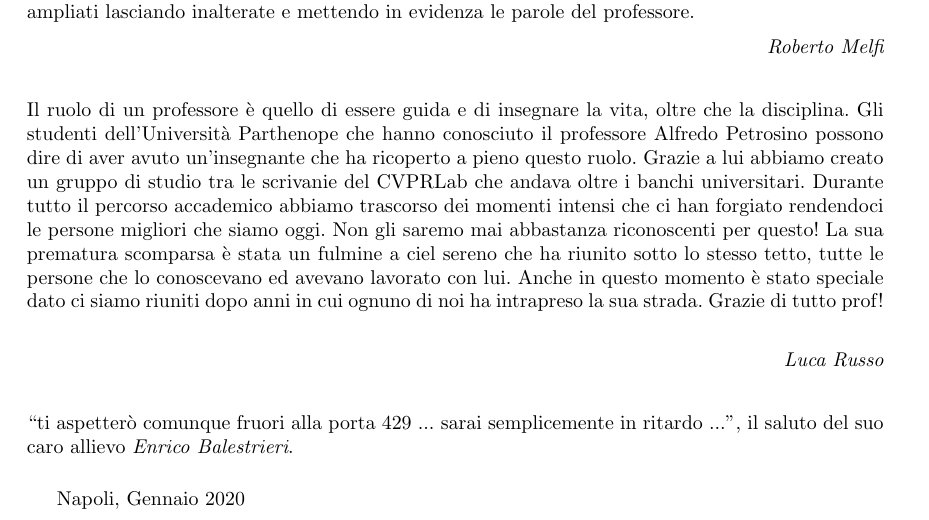
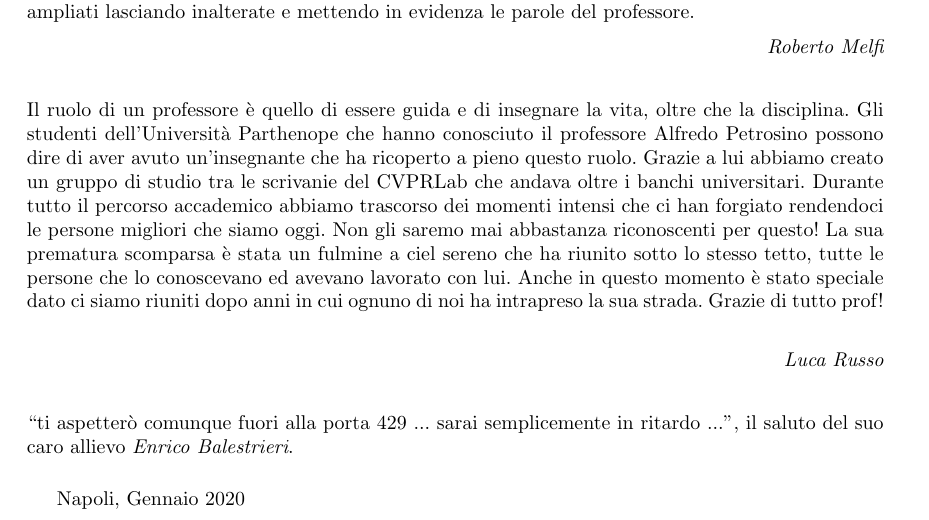
Before and after one commit to robmelfi/PatternRecognitionLectureNotes, a LaTeX document (book.tex, which reads miscellaneous/pref.tex): part of page 5 of 117, cut so that both start at the same text. Compiled offline with pdfLaTeX.

Commit message:
fix typing error

```diff
--- a/miscellaneous/pref.tex
+++ b/miscellaneous/pref.tex
@@ -34,7 +34,7 @@ Grazie di tutto prof!\\
 \hfill {\it Luca Russo}\\
 \end{flushright}
 \vspace{0.5cm}
-“ti aspetterò comunque fruori alla porta 429 ... sarai semplicemente in ritardo ...”, il saluto del suo caro allievo \emph{Enrico Balestrieri}.
+“ti aspetterò comunque fuori alla porta 429 ... sarai semplicemente in ritardo ...”, il saluto del suo caro allievo \emph{Enrico Balestrieri}.
 
 \vspace{0.5cm}
 Napoli, Gennaio 2020
```
